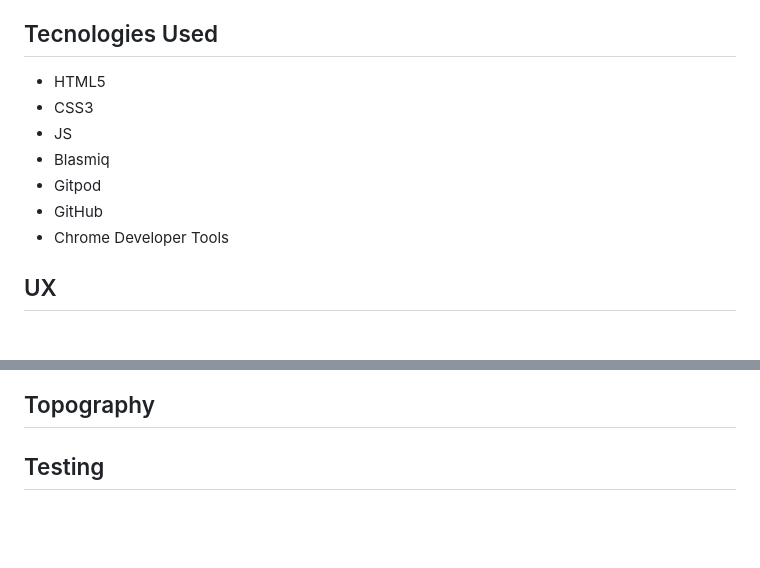
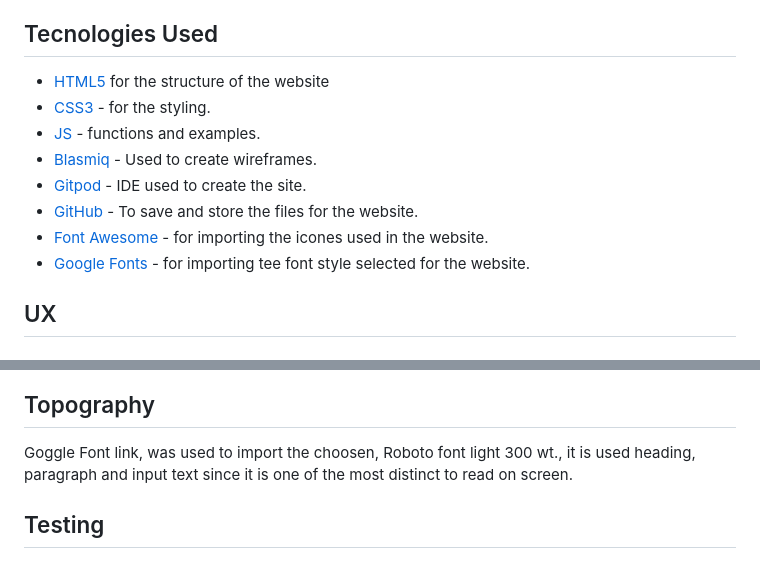
Before and after one commit to Tes3103/Pi-Maths-Game, a Markdown page: README.md, 2 parts joined by grey strips. GitHub-like rendering; blank space fills up the shorter version.

Commit message:
Add features on readme.md file

```diff
--- a/README.md
+++ b/README.md
@@ -37,13 +37,14 @@ Access the link [here](#https://tes3103.github.io/Pi-Maths-Game/)
 ## Goal
 Pi math game website aims to help elementary students (from grade 1 to 4) to advance thir matematical computation. This site mainly works with comparison operations using the three matimatical signs (>, = , <) using easy to play rules with the focus of teaching kids using random numbers.
 ## Tecnologies Used
-* HTML5
-* CSS3
-* JS
-* Blasmiq
-* Gitpod
-* GitHub
-* Chrome Developer Tools
+* [HTML5](#https://en.wikipedia.org/wiki/HTML5) for the structure of the website
+* [CSS3](#https://en.wikipedia.org/wiki/CSS) - for the styling.
+* [JS](#https://developer.mozilla.org/en-US/docs/Web/JavaScript) - functions and examples.
+* [Blasmiq](#https://balsamiq.com/)  - Used to create wireframes.
+* [Gitpod](#https://gitpod.io/workspaces) -  IDE used to create the site.
+* [GitHub](#https://github.com/) - To save and store the files for the website.
+* [Font Awesome](#https://fontawesome.com/) -  for importing the icones used in the website.
+* [Google Fonts](#https://fonts.google.com/) -  for importing tee font style selected for the website.
 ## UX
 ## Target Audience
 The main target audience for this game would be childrens who are  in elementary school, just start lerning mathematical operation. The random numbers used to compare are easy to guss based on their number knowlwdege and the result score will encourage them to be more accurate by forcing them to be in a competitive mood with their fellow students.
@@ -83,4 +87,5 @@ To make the user more confortable the game will have another option to submit th
 ## Topography
+Goggle Font link, was used to import the choosen, Roboto font light 300 wt., it is used  heading, paragraph and input text since it is one of the most distinct to read on screen.
 
 ## Testing
 ### Bugs
```
Also changed, not shown: other parts of README.md (+6 -3 lines).
